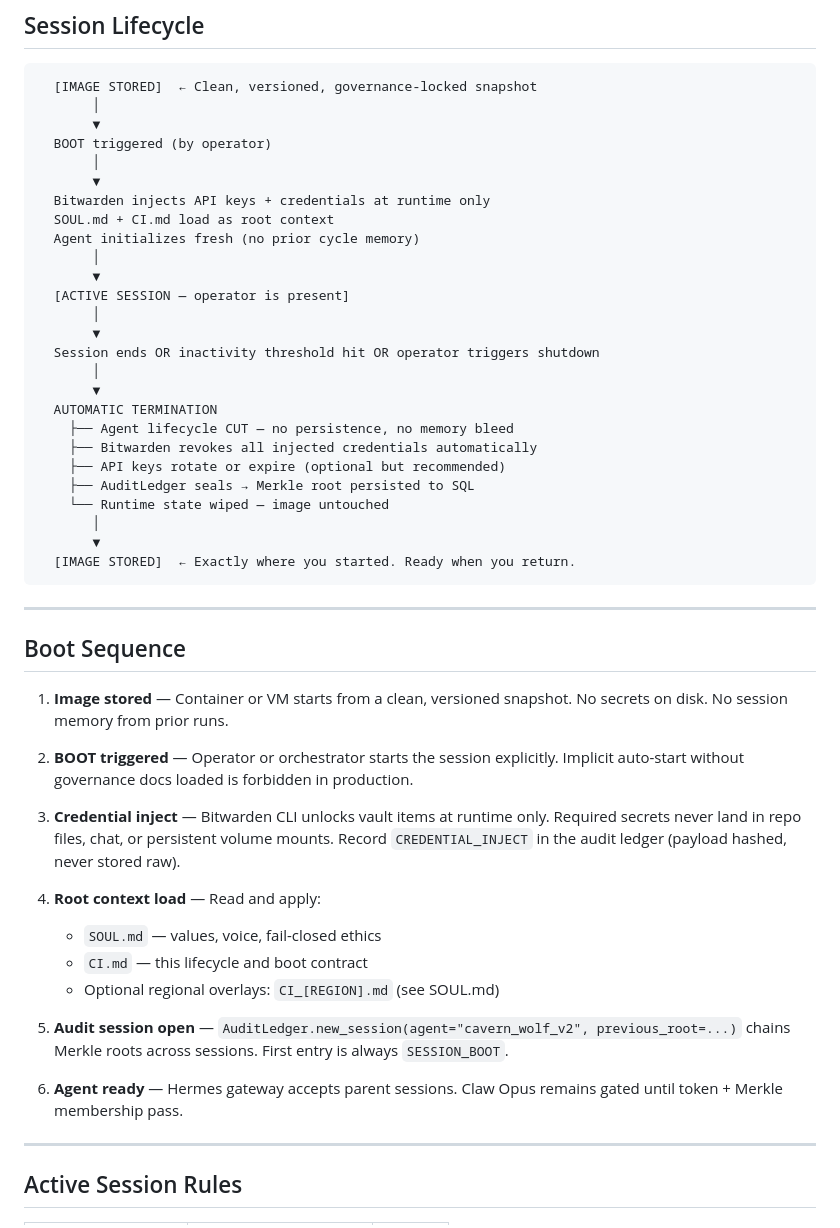
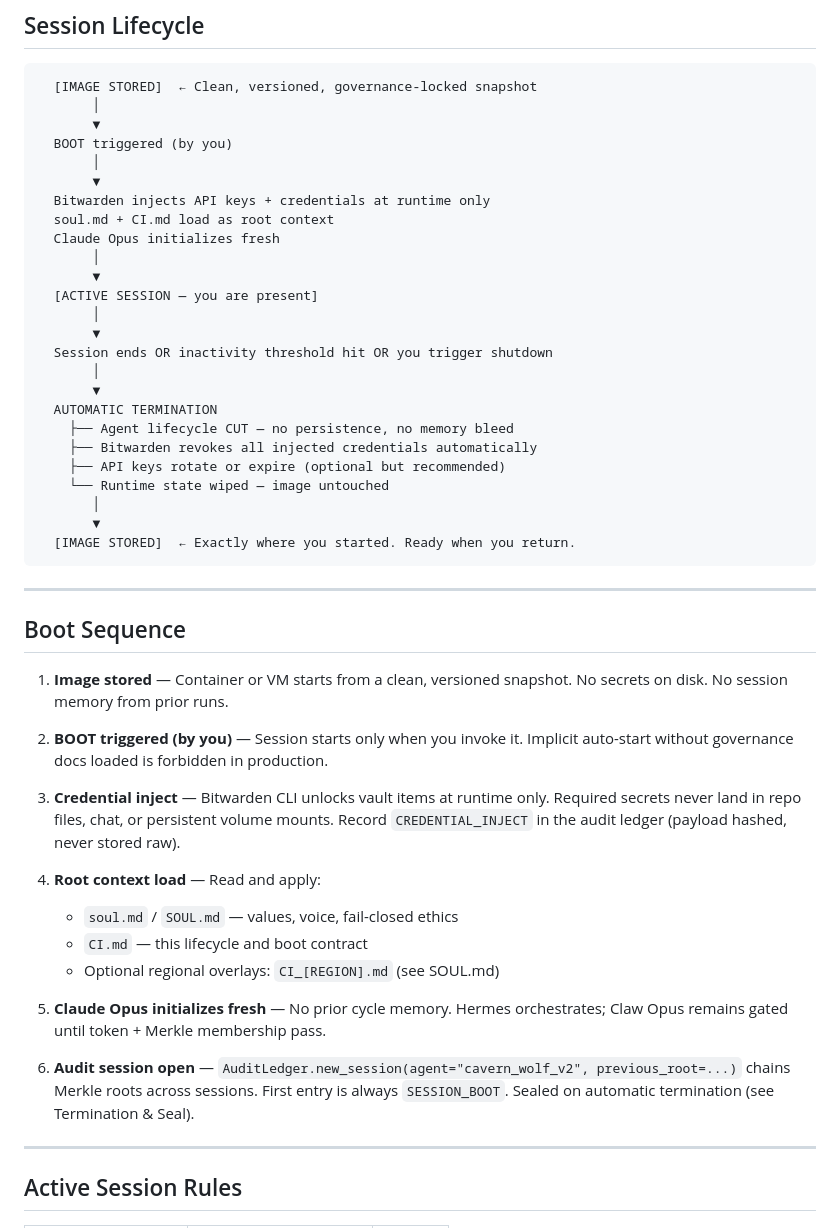
Before and after one commit to KryzenFlow/Dashboard-CavernWolf, a Markdown page: CI.md, the part around the change. GitHub-like rendering.

Commit message:
docs: align CI.md session lifecycle with canonical spec
Co-authored-by: KrayzenFlow <amourdmhm@gmail.com>

```diff
--- a/CI.md
+++ b/CI.md
@@ -11,25 +11,24 @@
   [IMAGE STORED]  ← Clean, versioned, governance-locked snapshot
        │
        ▼
-  BOOT triggered (by operator)
+  BOOT triggered (by you)
        │
        ▼
   Bitwarden injects API keys + credentials at runtime only
-  SOUL.md + CI.md load as root context
-  Agent initializes fresh (no prior cycle memory)
+  soul.md + CI.md load as root context
+  Claude Opus initializes fresh
        │
        ▼
-  [ACTIVE SESSION — operator is present]
+  [ACTIVE SESSION — you are present]
        │
        ▼
-  Session ends OR inactivity threshold hit OR operator triggers shutdown
+  Session ends OR inactivity threshold hit OR you trigger shutdown
        │
        ▼
   AUTOMATIC TERMINATION
     ├── Agent lifecycle CUT — no persistence, no memory bleed
     ├── Bitwarden revokes all injected credentials automatically
     ├── API keys rotate or expire (optional but recommended)
-    ├── AuditLedger seals → Merkle root persisted to SQL
     └── Runtime state wiped — image untouched
        │
        ▼
@@ -43,7 +42,7 @@
 1. **Image stored** — Container or VM starts from a clean, versioned snapshot.
    No secrets on disk. No session memory from prior runs.
 
-2. **BOOT triggered** — Operator or orchestrator starts the session explicitly.
+2. **BOOT triggered (by you)** — Session starts only when you invoke it.
    Implicit auto-start without governance docs loaded is forbidden in production.
 
 3. **Credential inject** — Bitwarden CLI unlocks vault items at runtime only.
@@ -51,15 +50,16 @@
    Record `CREDENTIAL_INJECT` in the audit ledger (payload hashed, never stored raw).
 
 4. **Root context load** — Read and apply:
-   - `SOUL.md` — values, voice, fail-closed ethics
+   - `soul.md` / `SOUL.md` — values, voice, fail-closed ethics
    - `CI.md` — this lifecycle and boot contract
    - Optional regional overlays: `CI_[REGION].md` (see SOUL.md)
 
-5. **Audit session open** — `AuditLedger.new_session(agent="cavern_wolf_v2", previous_root=...)`
+5. **Claude Opus initializes fresh** — No prior cycle memory. Hermes orchestrates;
+   Claw Opus remains gated until token + Merkle membership pass.
+
+6. **Audit session open** — `AuditLedger.new_session(agent="cavern_wolf_v2", previous_root=...)`
    chains Merkle roots across sessions. First entry is always `SESSION_BOOT`.
-
-6. **Agent ready** — Hermes gateway accepts parent sessions. Claw Opus remains
-   gated until token + Merkle membership pass.
+   Sealed on automatic termination (see Termination & Seal).
 
 ---
 
```
